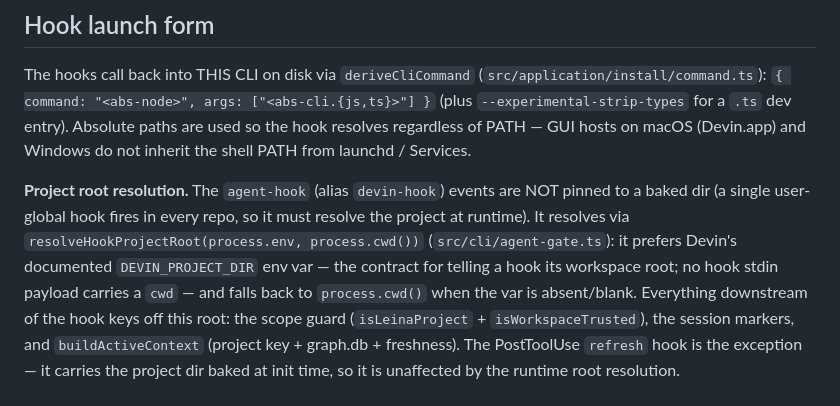
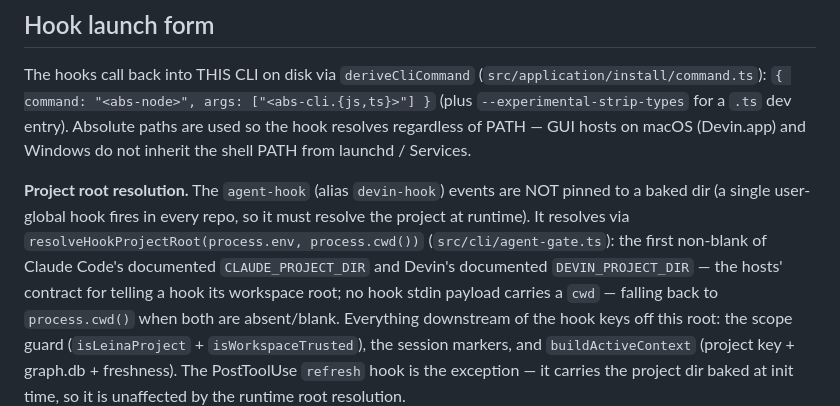
Before and after one commit to Kolimar/leina, a Markdown page: AGENTS.md, the part around the change. Drawn GitHub-style.

Commit message:
docs(agents): hook project root also honours CLAUDE_PROJECT_DIR

```diff
--- a/AGENTS.md
+++ b/AGENTS.md
@@ -220,10 +220,10 @@ hosts on macOS (Devin.app) and Windows do not inherit the shell PATH from launch
 
 **Project root resolution.** The `agent-hook` (alias `devin-hook`) events are NOT pinned to a baked dir (a single
 user-global hook fires in every repo, so it must resolve the project at runtime). It resolves
-via `resolveHookProjectRoot(process.env, process.cwd())` (`src/cli/agent-gate.ts`): it prefers
-Devin's documented `DEVIN_PROJECT_DIR` env var — the contract for telling a hook its workspace
-root; no hook stdin payload carries a `cwd` — and falls back to `process.cwd()` when the var is
-absent/blank. Everything downstream of the hook keys off this root: the scope guard
+via `resolveHookProjectRoot(process.env, process.cwd())` (`src/cli/agent-gate.ts`): the first
+non-blank of Claude Code's documented `CLAUDE_PROJECT_DIR` and Devin's documented
+`DEVIN_PROJECT_DIR` — the hosts' contract for telling a hook its workspace root; no hook stdin
+payload carries a `cwd` — falling back to `process.cwd()` when both are absent/blank. Everything downstream of the hook keys off this root: the scope guard
 (`isLeinaProject` + `isWorkspaceTrusted`), the session markers, and `buildActiveContext`
 (project key + graph.db + freshness). The PostToolUse `refresh` hook is the exception — it
 carries the project dir baked at init time, so it is unaffected by the runtime root resolution.
```
